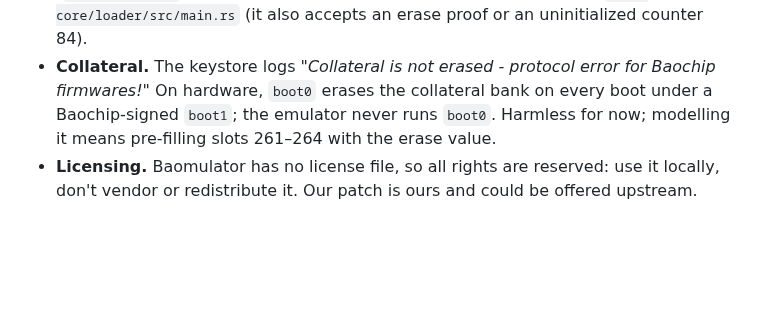
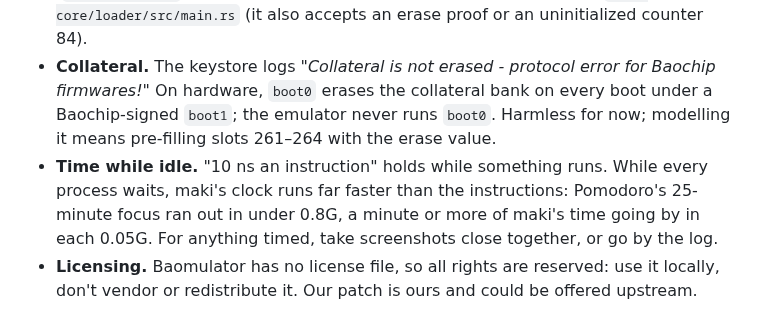
Before and after one commit to KaraZajac/maki, a Markdown page: DEVELOPMENT.md, the part around the change. GitHub-like rendering; blank space fills up the shorter version.

Commit message:
Pomodoro on maki's firmware, in the README; the emulator's time while idle
The README shows Pomodoro as maki draws it in the emulator (the real bundle, the store's): the
circle before a focus, shrinking to a dot, the flash, grown back over the break, paused, and its
menu. DEVELOPMENT.md notes that while everything waits, the emulator's time runs far ahead of
its instructions (a 25-minute focus in under 0.8G).

Co-Authored-By: Claude Opus 5.5 <noreply@anthropic.com>
Claude-Session: https://claude.ai/code/session_01KrrQLcb6MfwT6Kc7SresSY

```diff
--- a/DEVELOPMENT.md
+++ b/DEVELOPMENT.md
@@ -528,6 +528,10 @@ after editing. The loader is part of our build, so its logo could be replaced to
   Baochip firmwares!"* On hardware, `boot0` erases the collateral bank on every boot
   under a Baochip-signed `boot1`; the emulator never runs `boot0`. Harmless for now;
   modelling it means pre-filling slots 261–264 with the erase value.
+- **Time while idle.** "10 ns an instruction" holds while something runs. While every process
+  waits, maki's clock runs far faster than the instructions: Pomodoro's 25-minute focus ran out
+  in under 0.8G, a minute or more of maki's time going by in each 0.05G. For anything timed,
+  take screenshots close together, or go by the log.
 - **Licensing.** Baomulator has no license file, so all rights are reserved: use it
   locally, don't vendor or redistribute it. Our patch is ours and could be offered
   upstream.
```
Also changed, not shown: README.md (+2 -0 lines), docs/pomodoro.png (added).
